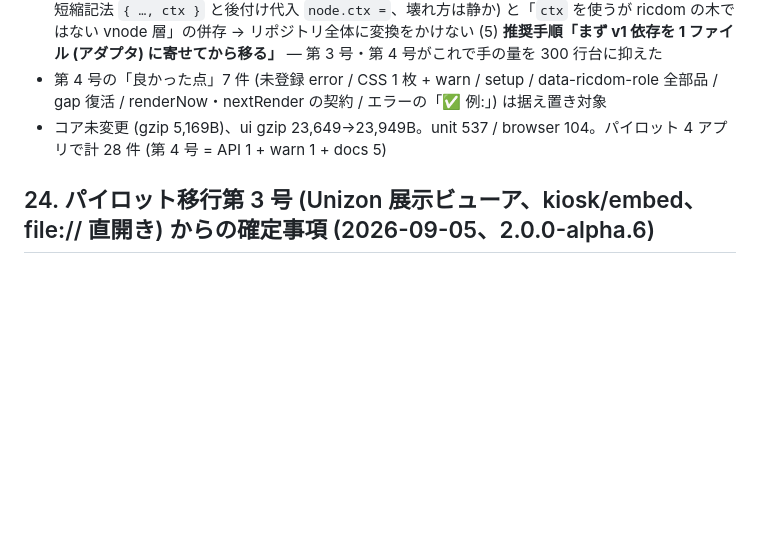
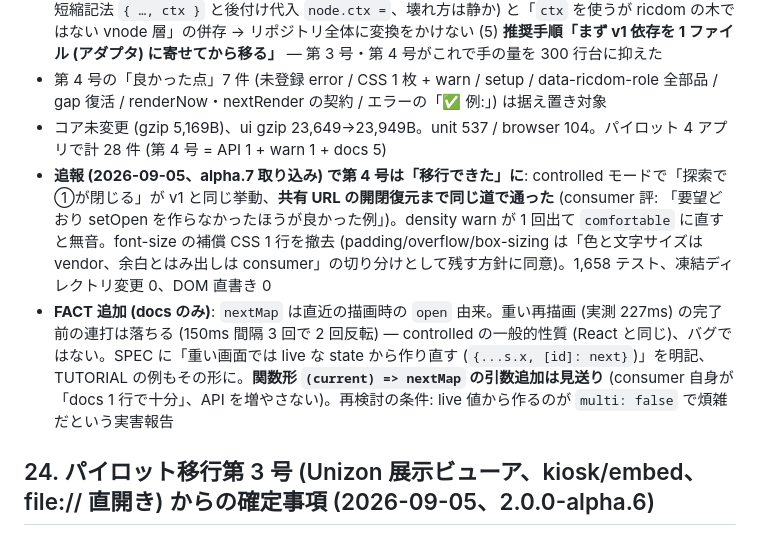
Before and after one commit to miyoshi-tec/RicDOM, a Markdown page: docs/DESIGN.ja.md, the part around the change. Drawn GitHub-style; blank space fills up the shorter version.

Commit message:
docs: accordion controlled の nextMap が描画時の open 由来である FACT を SPEC/TUTORIAL に追記、設計書 §25 に第 4 号の完了を記録

```diff
--- a/docs/DESIGN.ja.md
+++ b/docs/DESIGN.ja.md
@@ -184,6 +184,8 @@ v1 は 5 か月・46 リリース・社内 11 アプリの実戦で API が磨
 - **移行ガイドの穴 (docs)**: (1) 対応表の `app.use()` セルに `setup` が無く、表どおりに書くと初回 render で未登録 error を必ず 1 回踏む → setup を明記し、v1 の state キー ↔ setup 内 use の 1 対 1 例を追加。**仕組み (未登録 = error + 未描画) は consumer も「絶対に残して」と評価、変えない** (2) `applyTheme` が塗るのは bg / fg / font-size のみ、`padding` / `overflow` / `box-sizing` は塗らない (テーマ要素 = ページ全体とは限らない) → 補償 CSS のスニペット (3) スクロールバー: 既定値は v1 v0.4.2 以降と同一、変わったのはスコープ。ただし v0.3.x からの移行者には既定値も変わって見える (v0.3.x は常時透明・hover でアクセント) と両方書く (4) 機械変換の取りこぼし 2 形 (ES2015 短縮記法 `{ …, ctx }` と後付け代入 `node.ctx =`、壊れ方は静か) と「`ctx` を使うが ricdom の木ではない vnode 層」の併存 → リポジトリ全体に変換をかけない (5) **推奨手順「まず v1 依存を 1 ファイル (アダプタ) に寄せてから移る」** — 第 3 号・第 4 号がこれで手の量を 300 行台に抑えた
 - 第 4 号の「良かった点」7 件 (未登録 error / CSS 1 枚 + warn / setup / data-ricdom-role 全部品 / gap 復活 / renderNow・nextRender の契約 / エラーの「✅ 例:」) は据え置き対象
 - コア未変更 (gzip 5,169B)、ui gzip 23,649→23,949B。unit 537 / browser 104。パイロット 4 アプリで計 28 件 (第 4 号 = API 1 + warn 1 + docs 5)
+- **追報 (2026-09-05、alpha.7 取り込み) で第 4 号は「移行できた」に**: controlled モードで「探索で①が閉じる」が v1 と同じ挙動、**共有 URL の開閉復元まで同じ道で通った** (consumer 評: 「要望どおり setOpen を作らなかったほうが良かった例」)。density warn が 1 回出て `comfortable` に直すと無音。font-size の補償 CSS 1 行を撤去 (padding/overflow/box-sizing は「色と文字サイズは vendor、余白とはみ出しは consumer」の切り分けとして残す方針に同意)。1,658 テスト、凍結ディレクトリ変更 0、DOM 直書き 0
+- **FACT 追加 (docs のみ)**: `nextMap` は直近の描画時の `open` 由来。重い再描画 (実測 227ms) の完了前の連打は落ちる (150ms 間隔 3 回で 2 回反転) — controlled の一般的性質 (React と同じ)、バグではない。SPEC に「重い画面では live な state から作り直す (`{...s.x, [id]: next}`)」を明記、TUTORIAL の例もその形に。**関数形 `(current) => nextMap` の引数追加は見送り** (consumer 自身が「docs 1 行で十分」、API を増やさない)。再検討の条件: live 値から作るのが `multi: false` で煩雑だという実害報告
 
 ## 24. パイロット移行第 3 号 (Unizon 展示ビューア、kiosk/embed、file:// 直開き) からの確定事項 (2026-09-05、2.0.0-alpha.6)
 
```
Also changed, not shown: docs/SPEC.md (+9 -0 lines), docs/TUTORIAL.md (+4 -1 lines).
